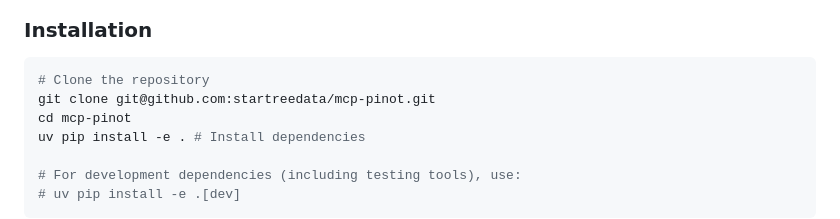
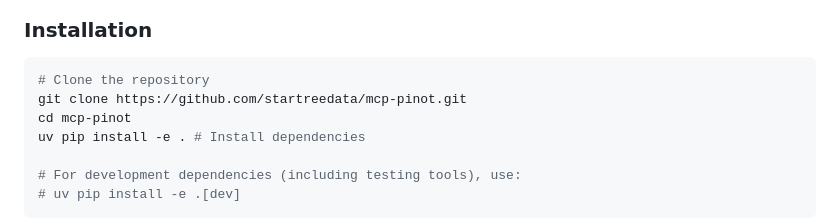
Before and after one commit to startreedata/mcp-pinot, a Markdown page: README.md, the part around the change. Rendered like a GitHub page.

Commit message:
Update README.md - Git command fix
git clone command fix

````diff
--- a/README.md
+++ b/README.md
@@ -60,7 +60,7 @@ curl -LsSf https://astral.sh/uv/install.sh | sh
 ### Installation
 ```bash
 # Clone the repository
-git clone git@github.com:startreedata/mcp-pinot.git
+git clone https://github.com/startreedata/mcp-pinot.git
 cd mcp-pinot
 uv pip install -e . # Install dependencies
 
````
